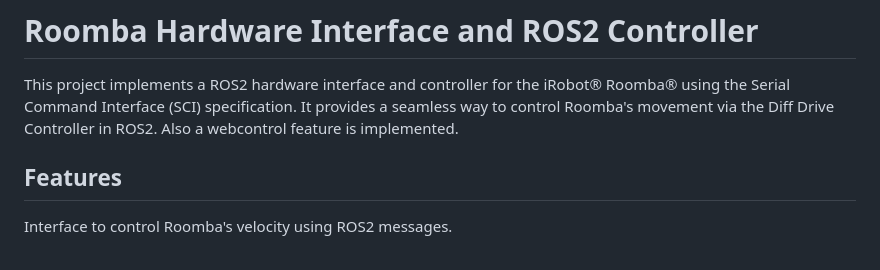
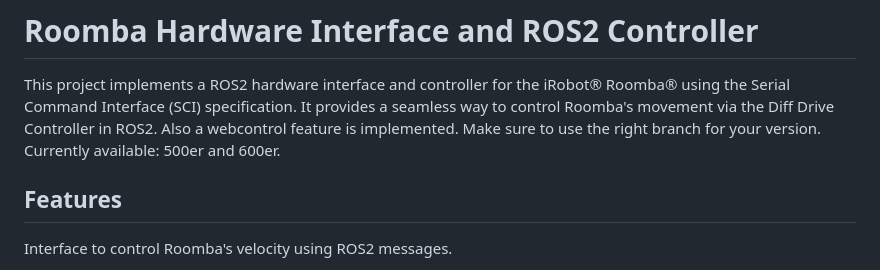
Before and after one commit to TaylorDelta/RoombaRos2Control, a Markdown page: README.md, the part around the change. GitHub-like rendering.

Commit message:
Update README with branch usage information
Added note about branch usage for different Roomba versions.

```diff
--- a/README.md
+++ b/README.md
@@ -1,6 +1,7 @@
 # Roomba Hardware Interface and ROS2 Controller
 
 This project implements a ROS2 hardware interface and controller for the iRobot® Roomba® using the Serial Command Interface (SCI) specification. It provides a seamless way to control Roomba's movement via the Diff Drive Controller in ROS2. Also a webcontrol feature is implemented.
+Make sure to use the right branch for your version. Currently available: 500er and 600er.
 
 ## Features
 
```
